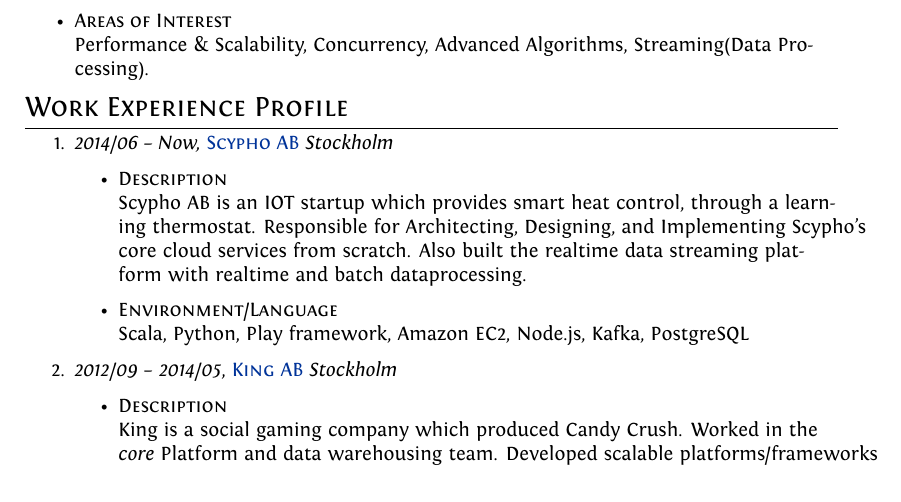
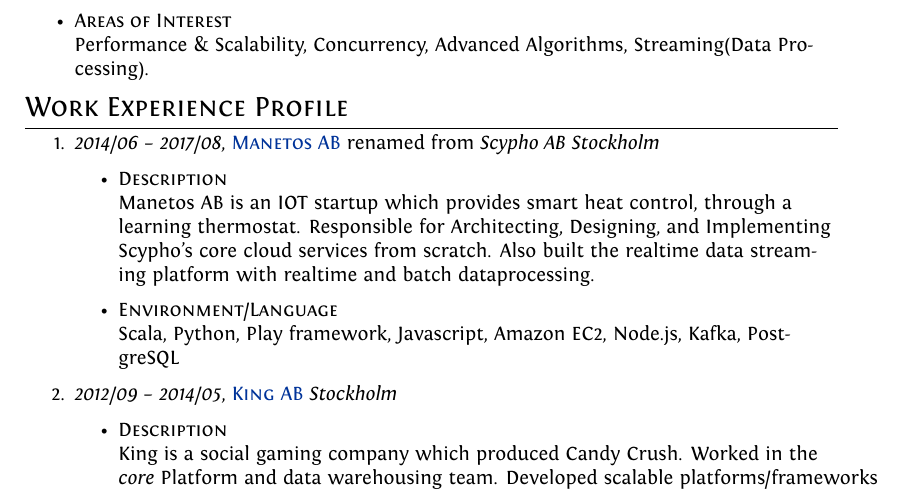
Before and after one commit to ebbywiselyn/cv, a LaTeX CV (cv.tex): part of page 1 of 3, cut so that both start at the same text. Compiled offline with XeLaTeX.

Commit message:
Update CV, Makefile

```diff
--- a/cv.tex
+++ b/cv.tex
@@ -125,15 +125,15 @@
 %Section: Work Experience Profile
   \section{Work Experience Profile}
 \begin{enumerate}
-\item \emph{2014/06 – Now,} \textsc{\href{www.scypho.com}{Scypho AB}} \emph {Stockholm} \\
+\item \emph{2014/06} – \emph{2017/08}, \textsc{\href{www.manetos.com}{Manetos AB}} renamed from \emph {Scypho AB} \emph {Stockholm} \\
 
   \begin{itemize}
     \item \textsc{Description} \\
-      Scypho AB is an IOT startup which provides smart heat control, through a learning thermostat. Responsible for Architecting, Designing, and Implementing Scypho's core cloud services from scratch.
+      Manetos AB is an IOT startup which provides smart heat control, through a learning thermostat. Responsible for Architecting, Designing, and Implementing Scypho's core cloud services from scratch.
       Also built the realtime data streaming platform with realtime and batch dataprocessing.
 
   \item \textsc{Environment/Language} \\
-    Scala, Python, Play framework, Amazon EC2, Node.js, Kafka, PostgreSQL
+    Scala, Python, Play framework, Javascript, Amazon EC2, Node.js, Kafka, PostgreSQL
 
  \end{itemize}
 
```
Also changed, not shown: README.md, cv.pdf.
